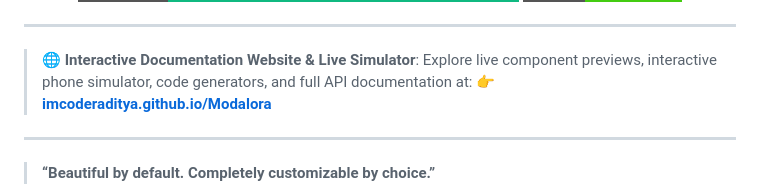
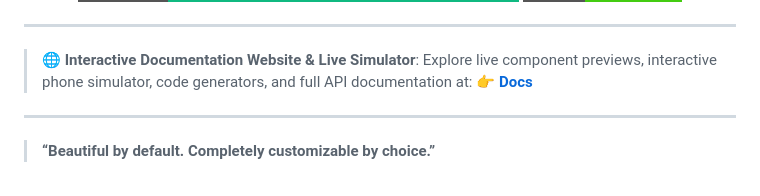
Before and after one commit to imCoderAditya/Modalora, a Markdown page: README.md, the part around the change. Rendered like a GitHub page; badges without logos.

Commit message:
docs: update docs link in README

```diff
--- a/README.md
+++ b/README.md
@@ -17,7 +17,7 @@
 
 > 🌐 **Interactive Documentation Website & Live Simulator**:
 > Explore live component previews, interactive phone simulator, code generators, and full API documentation at:
-> 👉 **[imcoderaditya.github.io/Modalora](https://imcoderaditya.github.io/Modalora/)**
+> 👉 **[Docs](https://imcoderaditya.github.io/Modalora/)**
 
 ---
 
```
